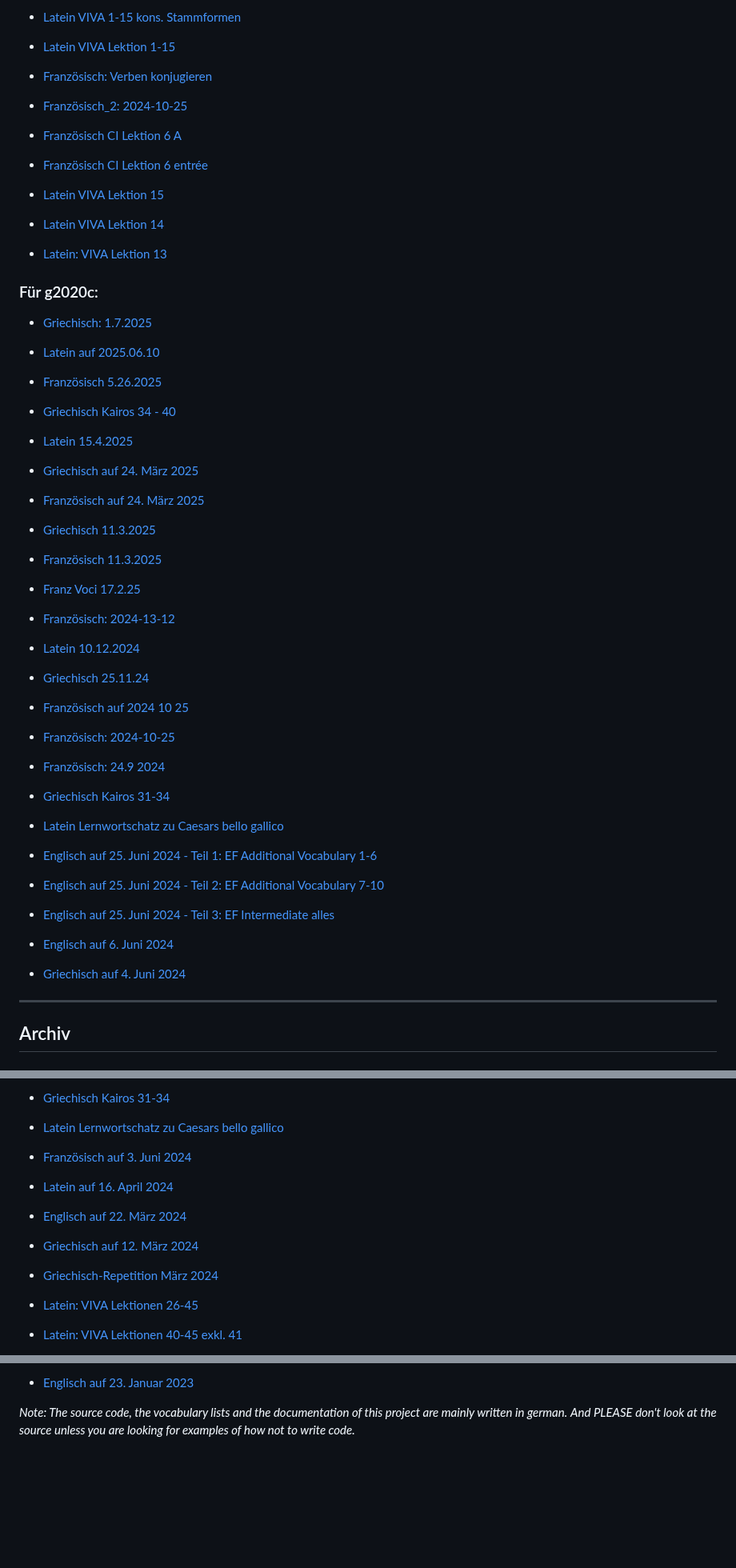
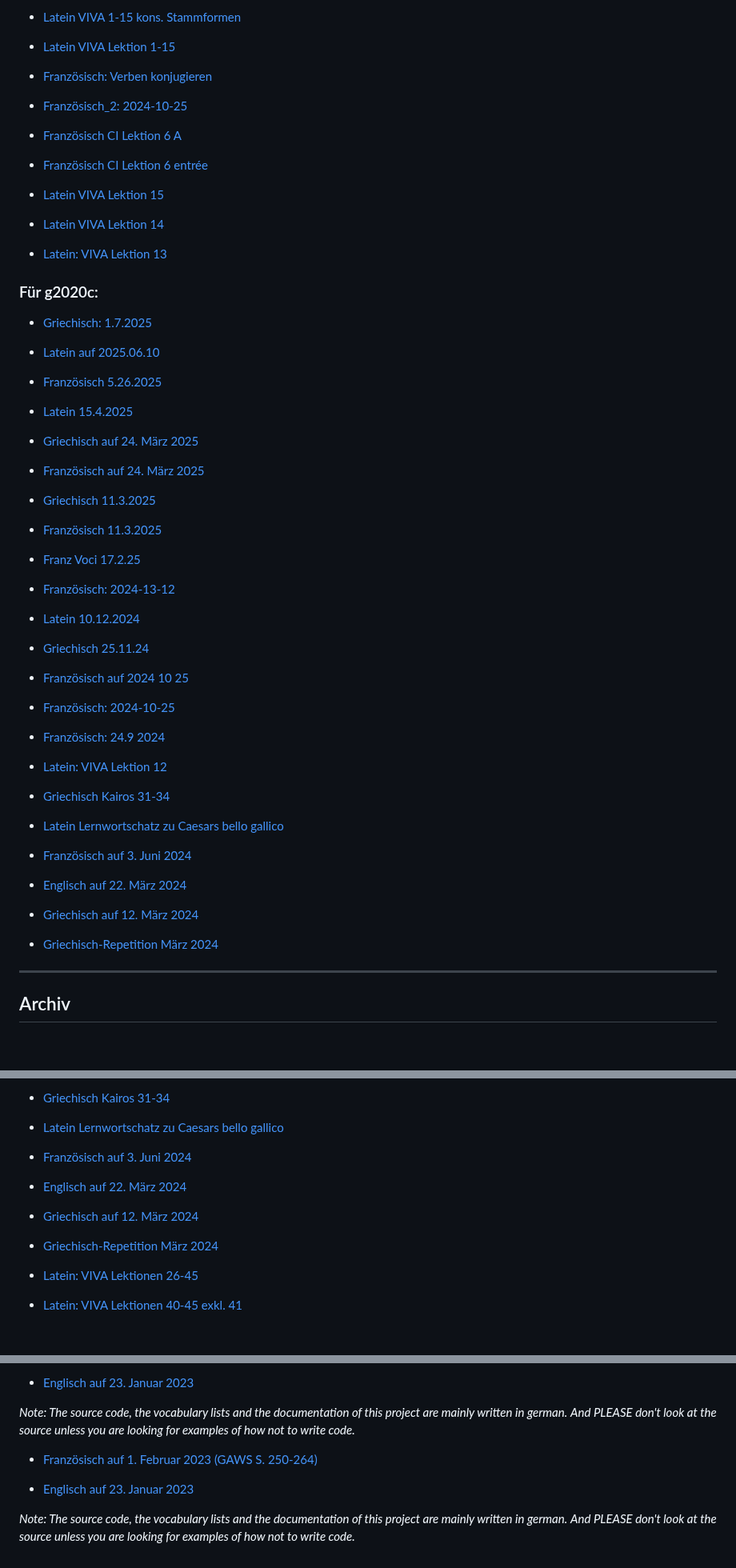
Before and after one commit to einmeterhecht/vokabeltraining, a Markdown page: README.md, 3 parts joined by grey strips. Shown at 80% size. Rendered like a GitHub page; blank space fills up the shorter version.

```diff
--- a/README.md
+++ b/README.md
@@ -73,13 +73,13 @@ Dieser webbasiertes Vokabeltrainer ist für ein Lernen mit Tastatureingabe optim
 
 - [Latein VIVA Lektion 1-15](/vokabeltraining/abfragen?folder=g2023k&file=Latein_VIVA_Lektion_1-15)
 
-- [Franz&ouml;sisch: Verben konjugieren](/vokabeltraining/abfragen?folder=g2023k&file=franz_Voci)
+- [Französisch: Verben konjugieren](/vokabeltraining/abfragen?folder=g2023k&file=franz_Voci)
 
-- [Franz&ouml;sisch_2: 2024-10-25](/vokabeltraining/abfragen?folder=g2023k&file=franz_2024-10-25)
+- [Französisch_2: 2024-10-25](/vokabeltraining/abfragen?folder=g2023k&file=franz_2024-10-25)
 
-- [Franz&ouml;sisch CI Lektion 6 A](/vokabeltraining/abfragen?folder=g2023k&file=Franz_CI_Lektion_6_A)
+- [Französisch CI Lektion 6 A](/vokabeltraining/abfragen?folder=g2023k&file=Franz_CI_Lektion_6_A)
 
-- [Franz&ouml;sisch CI Lektion 6 entrée](/vokabeltraining/abfragen?folder=g2023k&file=Franz_CI_Lektion_6_entrée)
+- [Französisch CI Lektion 6 entrée](/vokabeltraining/abfragen?folder=g2023k&file=Franz_CI_Lektion_6_entr%C3%A9e)
 
 - [Latein VIVA Lektion 15](/vokabeltraining/abfragen?folder=g2023k&file=Latein_VIVA_Lektion_15)
 
@@ -93,47 +93,45 @@ Dieser webbasiertes Vokabeltrainer ist für ein Lernen mit Tastatureingabe optim
 
 - [Latein auf 2025.06.10](/vokabeltraining/abfragen?folder=g2020c&file=Latein_2025-06-10)
 
-- [Franz&ouml;sisch 5.26.2025](/vokabeltraining/abfragen?folder=g2020c&file=Französisch_5.26.2025)
-
-- [Griechisch Kairos 34 - 40](/vokabeltraining/abfragen?folder=g2020c&file=griechisch_kairos_34-40)
+- [Französisch 5.26.2025](/vokabeltraining/abfragen?folder=g2020c&file=Franz%C3%B6sisch_5.26.2025)
 
 - [Latein 15.4.2025](/vokabeltraining/abfragen?folder=g2020c&file=Latein_15.4.2025)
 
-- [Griechisch auf 24. M&auml;rz 2025](/vokabeltraining/abfragen?folder=g2020c&file=griechisch_2025-03-24)
+- [Griechisch auf 24. März 2025](/vokabeltraining/abfragen?folder=g2020c&file=griechisch_2025-03-24)
 
-- [Franz&ouml;sisch auf 24. M&auml;rz 2025](/vokabeltraining/abfragen?folder=g2020c&file=franz_2025-03-24)
+- [Französisch auf 24. März 2025](/vokabeltraining/abfragen?folder=g2020c&file=franz_2025-03-24)
 
 - [Griechisch 11.3.2025](/vokabeltraining/abfragen?folder=g2020c&file=Griechisch_11.3.2025)
 
-- [Franz&ouml;sisch 11.3.2025](/vokabeltraining/abfragen?folder=g2020c&file=Französisch_11.3.2025)
+- [Französisch 11.3.2025](/vokabeltraining/abfragen?folder=g2020c&file=Franz%C3%B6sisch_11.3.2025)
 
 - [Franz Voci 17.2.25](/vokabeltraining/abfragen?folder=g2020c&file=Franz_Voci_17.2.25)
 
-- [Franz&ouml;sisch: 2024-13-12](/vokabeltraining/abfragen?folder=g2020c&file=franz_2024-13-12)
+- [Französisch: 2024-13-12](/vokabeltraining/abfragen?folder=g2020c&file=franz_2024-13-12)
 
 - [Latein 10.12.2024](/vokabeltraining/abfragen?folder=g2020c&file=Latein_10.12.2024)
 
 - [Griechisch 25.11.24](/vokabeltraining/abfragen?folder=g2020c&file=Griechisch_25.11.24)
 
-- [Franz&ouml;sisch auf 2024 10 25](/vokabeltraining/abfragen?folder=g2020c&file=franz_auf_2024_10_25)
+- [Französisch auf 2024 10 25](/vokabeltraining/abfragen?folder=g2020c&file=franz_auf_2024_10_25)
 
-- [Franz&ouml;sisch: 2024-10-25](/vokabeltraining/abfragen?folder=g2020c&file=franz_2024-10-25)
+- [Französisch: 2024-10-25](/vokabeltraining/abfragen?folder=g2020c&file=franz_2024-10-25)
 
-- [Franz&ouml;sisch: 24.9 2024](/vokabeltraining/abfragen?folder=g2020c&file=franz_24.9_2024)
+- [Französisch: 24.9 2024](/vokabeltraining/abfragen?folder=g2020c&file=franz_24.9_2024)
+
+- [Latein: VIVA Lektion 12](/vokabeltraining/abfragen?folder=g2020c&file=Latein_2024-09-08)
 
 - [Griechisch Kairos 31-34](/vokabeltraining/abfragen?folder=g2020c&file=griechisch_kairos_31-34)
 
 - [Latein Lernwortschatz zu Caesars bello gallico](/vokabeltraining/abfragen?folder=g2020c&file=latein_lws-caesar)
 
-- [Englisch auf 25. Juni 2024 - Teil 1: EF Additional Vocabulary 1-6](/vokabeltraining/abfragen?folder=g2020c&file=englisch_2024-06-25_1)
+- [Französisch auf 3. Juni 2024](/vokabeltraining/abfragen?folder=g2020c&file=franz_2024-06-03)
 
-- [Englisch auf 25. Juni 2024 - Teil 2: EF Additional Vocabulary 7-10](/vokabeltraining/abfragen?folder=g2020c&file=englisch_2024-06-25_2)
+- [Englisch auf 22. März 2024](/vokabeltraining/abfragen?folder=g2020c&file=englisch_2024-03-22)
 
-- [Englisch auf 25. Juni 2024 - Teil 3: EF Intermediate alles](/vokabeltraining/abfragen?folder=g2020c&file=englisch_2024-06-25_3)
+- [Griechisch auf 12. März 2024](/vokabeltraining/abfragen?folder=g2020c&file=griechisch_2024-03-12)
 
-- [Englisch auf 6. Juni 2024](/vokabeltraining/abfragen?folder=g2020c&file=englisch_2024-06-06)
-
-- [Griechisch auf 4. Juni 2024](/vokabeltraining/abfragen?folder=g2020c&file=griechisch_kairos_24-30)
+- [Griechisch-Repetition März 2024](/vokabeltraining/abfragen?folder=g2020c&file=griechisch_kairos_1-25)
 
 ---
 
@@ -298,15 +295,13 @@ Dieser webbasiertes Vokabeltrainer ist für ein Lernen mit Tastatureingabe optim
 
 - [Latein Lernwortschatz zu Caesars bello gallico](/vokabeltraining/abfragen?folder=g2020c&file=latein_lws-caesar)
 
-- [Franz&ouml;sisch auf 3. Juni 2024](/vokabeltraining/abfragen?folder=g2020c&file=franz_2024-06-03)
+- [Französisch auf 3. Juni 2024](/vokabeltraining/abfragen?folder=g2020c&file=franz_2024-06-03)
 
-- [Latein auf 16. April 2024](/vokabeltraining/abfragen?folder=g2020c&file=latein_2024-04-16)
-
-- [Englisch auf 22. M&auml;rz 2024](/vokabeltraining/abfragen?folder=g2020c&file=englisch_2024-03-22)
+- [Englisch auf 22. März 2024](/vokabeltraining/abfragen?folder=g2020c&file=englisch_2024-03-22)
 
 - [Griechisch auf 12. März 2024](/vokabeltraining/abfragen?folder=g2020c&file=griechisch_2024-03-12)
 
-- [Griechisch-Repetition M&auml;rz 2024](/vokabeltraining/abfragen?folder=g2020c&file=griechisch_kairos_1-25)
+- [Griechisch-Repetition März 2024](/vokabeltraining/abfragen?folder=g2020c&file=griechisch_kairos_1-25)
 
 - [Latein: VIVA Lektionen 26-45](/vokabeltraining/abfragen?folder=latein&file=viva_26-45)
 
@@ -330,3 +325,10 @@ Dieser webbasiertes Vokabeltrainer ist für ein Lernen mit Tastatureingabe optim
 
 *Note: The source code, the vocabulary lists and the documentation of this project are mainly written in german.*
 *And PLEASE don't look at the source unless you are looking for examples of how not to write code.*
+- [Französisch auf 1. Februar 2023 (GAWS S. 250-264)](/vokabeltraining/abfragen?folder=franz&file=2023-02-01)
+
+- [Englisch auf 23. Januar 2023](/vokabeltraining/abfragen?folder=english&file=2023-01-13)
+
+
+*Note: The source code, the vocabulary lists and the documentation of this project are mainly written in german.*
+*And PLEASE don't look at the source unless you are looking for examples of how not to write code.*
```
Also changed, not shown: other parts of README.md (+38 -39 lines).
